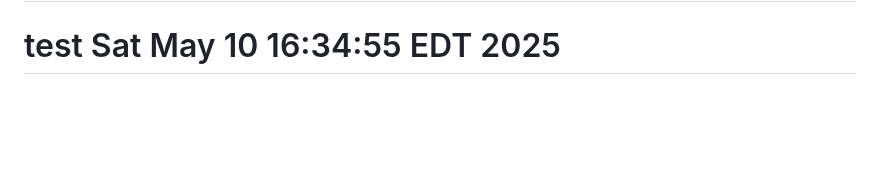
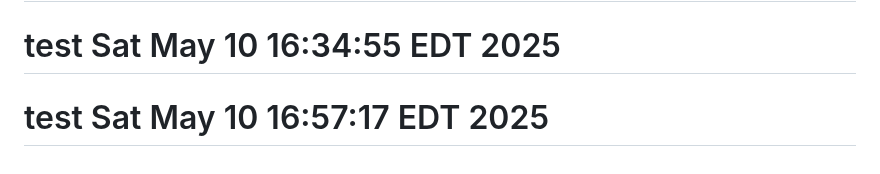
Before and after one commit to s7ventures/trading-engine, a Markdown page: ibkr-market-data-infra/README.md, the part around the change. Drawn GitHub-style; blank space fills up the shorter version.

Commit message:
test webhook trigger 8

```diff
--- a/ibkr-market-data-infra/README.md
+++ b/ibkr-market-data-infra/README.md
@@ -137,3 +137,4 @@ This project is licensed under the MIT License. See the LICENSE file for details
 # test Sat May 10 16:27:48 EDT 2025
 # test Sat May 10 16:34:29 EDT 2025
 # test Sat May 10 16:34:55 EDT 2025
+# test Sat May 10 16:57:17 EDT 2025
```
